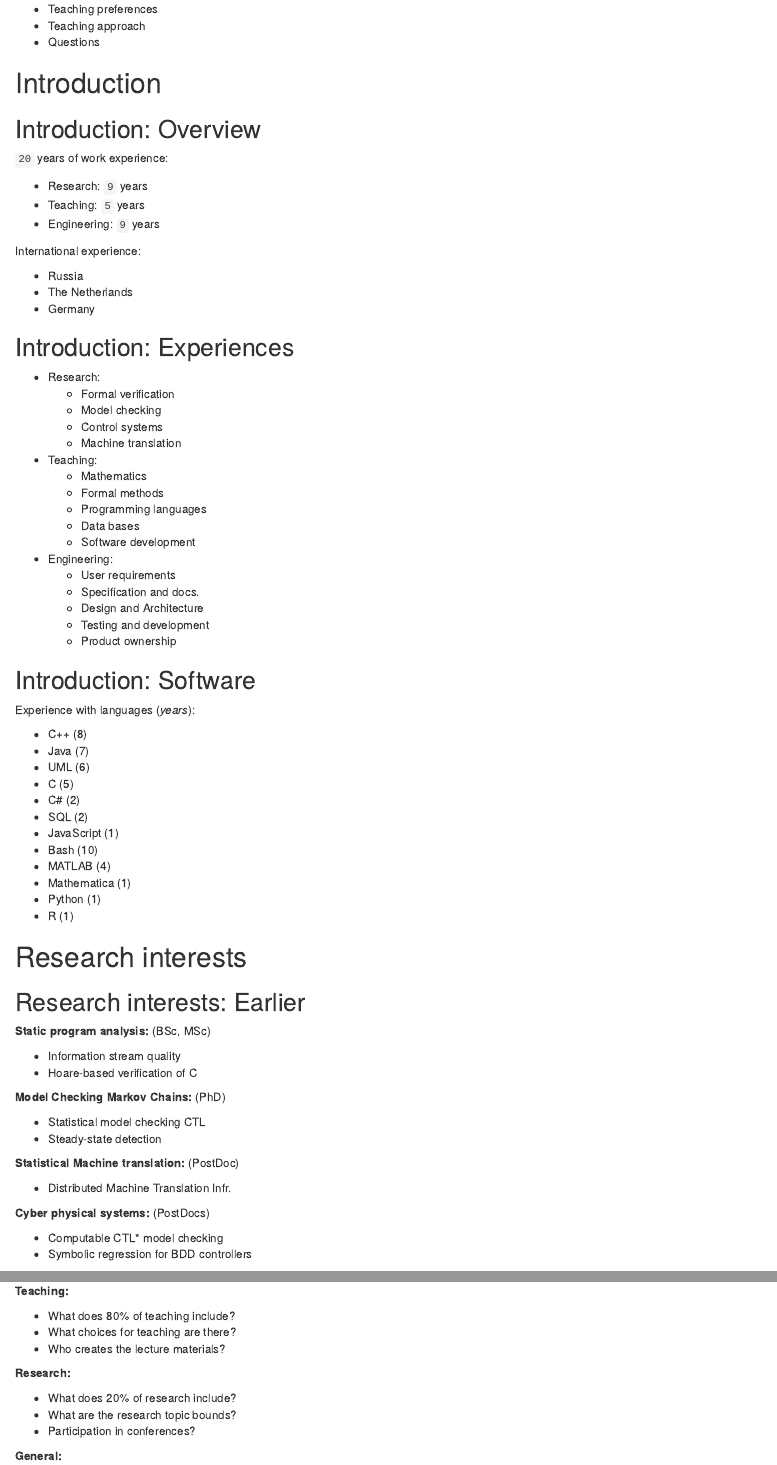
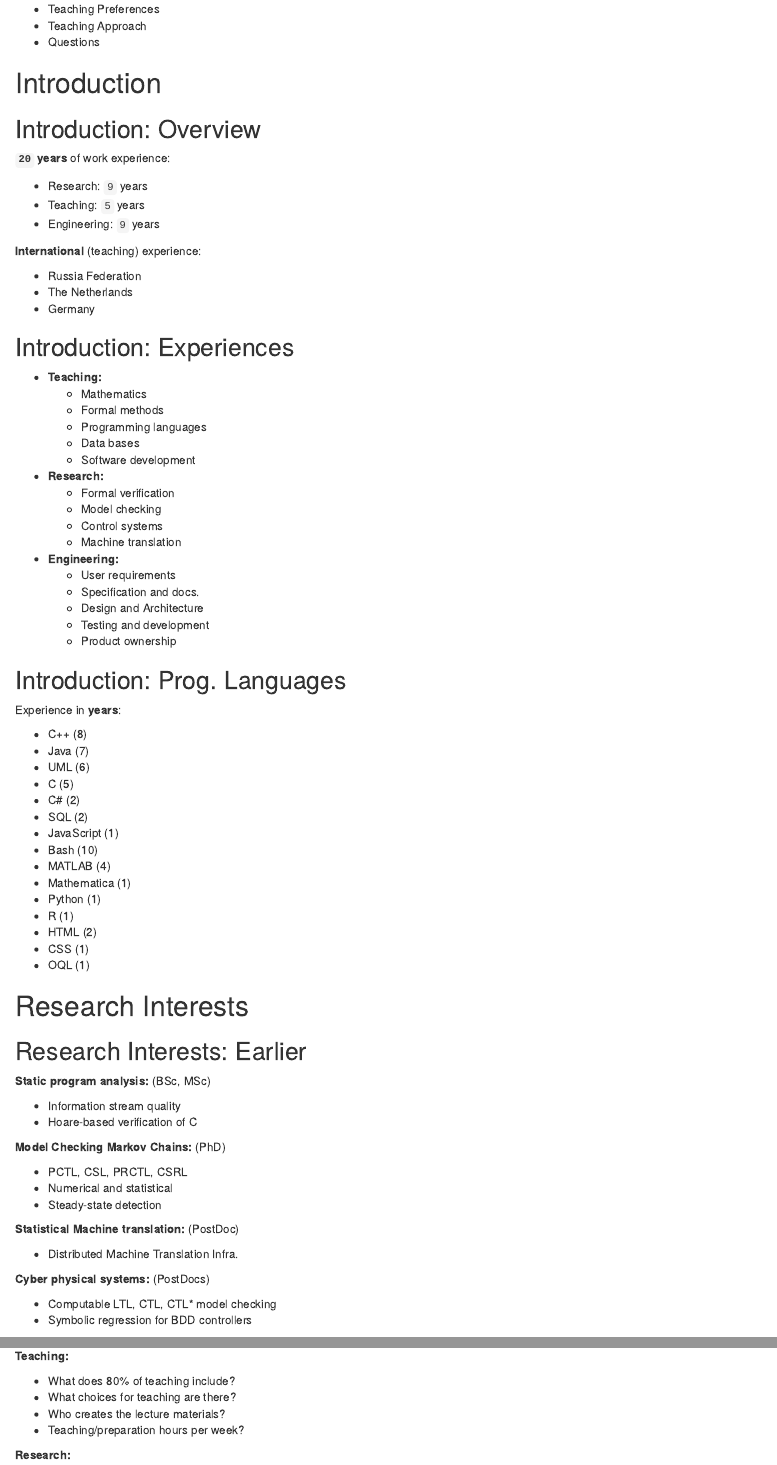
Before and after one commit to ivan-zapreev/rbu, an R Markdown document (nijmegen_intro.Rmd): the page in a window 1100 px wide, from 230 px down, and a second part further down, joined at a grey line. Rendered offline with R 4.5, knitr and Pandoc, with nearby package versions.

Commit message:
Improving the slides

```diff
--- a/nijmegen_intro.Rmd
+++ b/nijmegen_intro.Rmd
@@ -23,2 +21,0 @@ knitr::opts_chunk$set(echo = FALSE)
-* Teaching preferences
-* Teaching approach
@@ -25,44 +23,46 @@ knitr::opts_chunk$set(echo = FALSE)
+* Teaching Preferences
+* Teaching Approach
 * Questions
 
 # Introduction
 
 ## Introduction: Overview
 
-`20` years of work experience:
+**`20` years** of work experience:
 
 * Research: `9` years
 * Teaching: `5` years
 * Engineering: `9` years
 
-International experience:
+**International** (teaching) experience:
 
-* Russia
+* Russia Federation
 * The Netherlands
 * Germany
 
 ## Introduction: Experiences
 
-* Research:
-    * Formal verification
-    * Model checking
-    * Control systems
-    * Machine translation
-* Teaching:
+* **Teaching:**
     * Mathematics
     * Formal methods
     * Programming languages
     * Data bases
     * Software development
-* Engineering:
+* **Research:**
+    * Formal verification
+    * Model checking
+    * Control systems
+    * Machine translation
+* **Engineering:**
     * User requirements
     * Specification and docs.
     * Design and Architecture
     * Testing and development
     * Product ownership
 
-## Introduction: Software
+## Introduction: Prog. Languages
 
-Experience with languages (*years*):
+Experience in **years**:
 
 * C++ (8)
 * Java (7)
@@ -76,10 +76,13 @@ Experience with languages (*years*):
 * Mathematica (1)
 * Python (1)
 * R (1)
+* HTML (2)
+* CSS (1)
+* OQL (1)
 
-# Research interests
+# Research Interests
 
-## Research interests: Earlier
+## Research Interests: Earlier
 
 **Static program analysis:** (BSc, MSc)
 
@@ -88,15 +91,16 @@ Experience with languages (*years*):
 
 **Model Checking Markov Chains:** (PhD)
 
-* Statistical model checking CTL
+* PCTL, CSL, PRCTL, CSRL
+* Numerical and statistical
 * Steady-state detection
 
 **Statistical Machine translation:** (PostDoc)
 
-* Distributed Machine Translation Infr.
+* Distributed Machine Translation Infra.
 
 **Cyber physical systems:** (PostDocs)
 
-* Computable CTL* model checking
+* Computable LTL, CTL, CTL* model checking
 * Symbolic regression for BDD controllers
 
@@ -225,9 +229,9 @@ Learning can differ greatly from person to person:
 * What does 80% of teaching include?
 * What choices for teaching are there?
 * Who creates the lecture materials?
+* Teaching/preparation hours per week?
 
 **Research:**
 
 * What does 20% of research include?
 * What are the research topic bounds?
-* Participation in conferences?
```
Also changed, not shown: nijmegen_intro.pdf, nijmegen_intro.Rmd (40 more changed lines).
